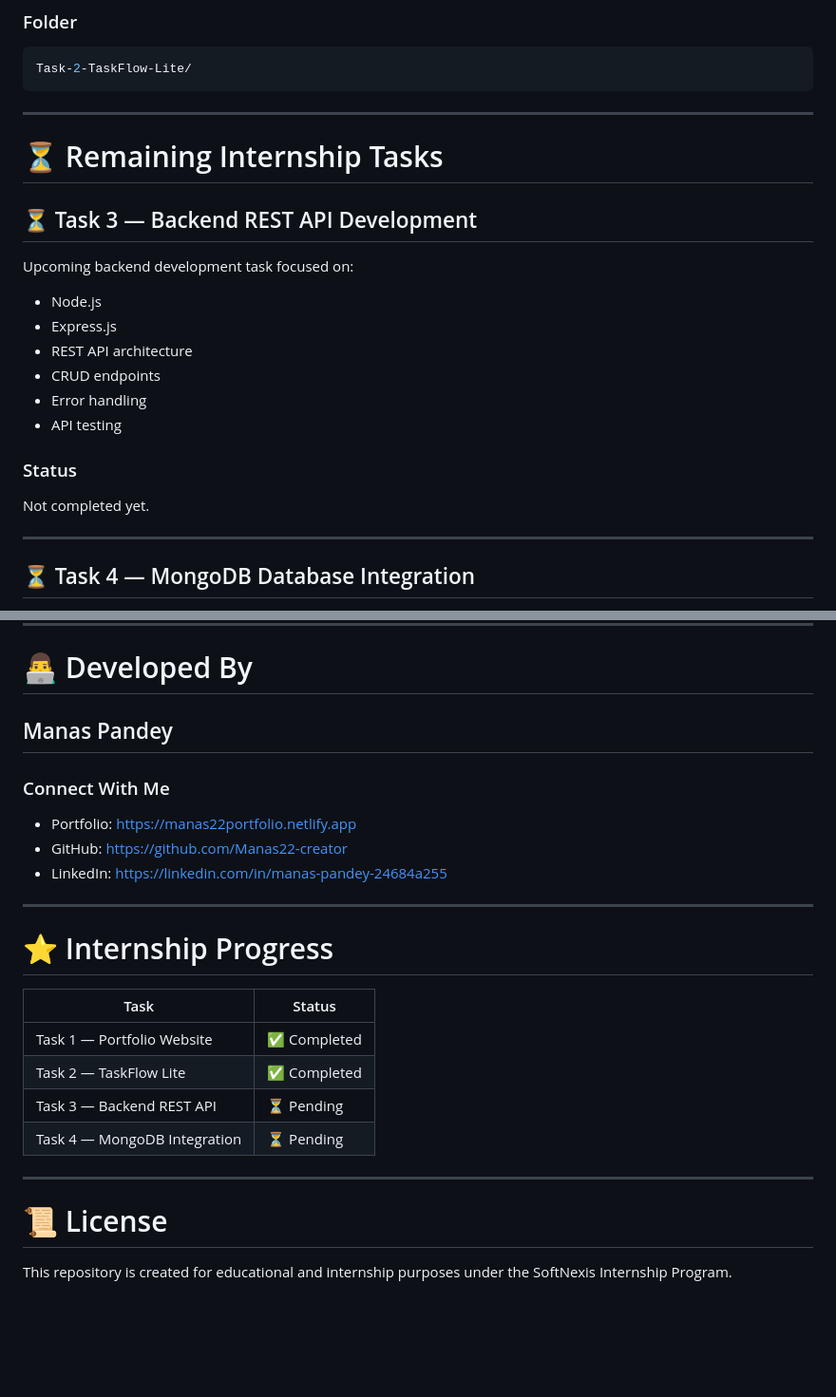
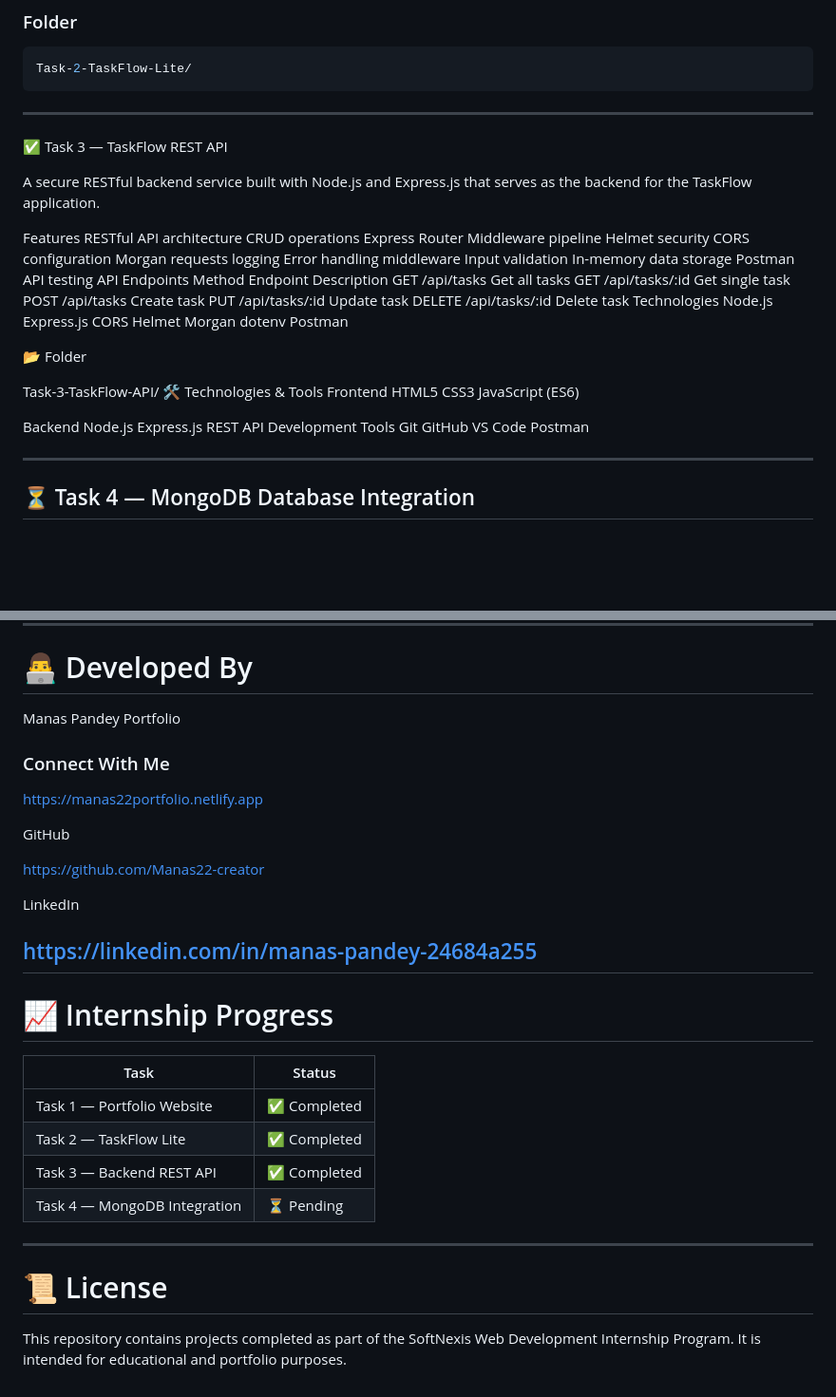
Before and after one commit to Manas22-creator/SoftNexis_Internship_Projects, a Markdown page: README.md, 2 parts joined by grey strips. Shown at 95% size. Drawn GitHub-style; blank space fills up the shorter version.

Commit message:
Revise README for Task 3 completion and API details
Updated README to reflect completion of Task 3 and added details about the TaskFlow REST API.

````diff
--- a/README.md
+++ b/README.md
@@ -73,21 +73,56 @@ Task-2-TaskFlow-Lite/
 ```
 
 ---
+✅ Task 3 — TaskFlow REST API
 
-# ⏳ Remaining Internship Tasks
+A secure RESTful backend service built with Node.js and Express.js that serves as the backend for the TaskFlow application.
 
-## ⏳ Task 3 — Backend REST API Development
+Features
+RESTful API architecture
+CRUD operations
+Express Router
+Middleware pipeline
+Helmet security
+CORS configuration
+Morgan requests logging
+Error handling middleware
+Input validation
+In-memory data storage
+Postman API testing
+API Endpoints
+Method	Endpoint	Description
+GET	/api/tasks	Get all tasks
+GET	/api/tasks/:id	Get single task
+POST	/api/tasks	Create task
+PUT	/api/tasks/:id	Update task
+DELETE	/api/tasks/:id	Delete task
+Technologies
+Node.js
+Express.js
+CORS
+Helmet
+Morgan
+dotenv
+Postman
 
-Upcoming backend development task focused on:
-- Node.js
-- Express.js
-- REST API architecture
-- CRUD endpoints
-- Error handling
-- API testing
+📂 Folder
 
-### Status
-Not completed yet.
+Task-3-TaskFlow-API/
+🛠️ Technologies & Tools
+Frontend
+HTML5
+CSS3
+JavaScript (ES6)
+
+Backend
+Node.js
+Express.js
+REST API Development
+Tools
+Git
+GitHub
+VS Code
+Postman
 
 ---
 
@@ -168,26 +203,33 @@ Through these internship tasks, the following skills are being developed:
 
 # 👨‍💻 Developed By
 
-## Manas Pandey
+Manas Pandey
+Portfolio
 
 ### Connect With Me
-- Portfolio: https://manas22portfolio.netlify.app
-- GitHub: https://github.com/Manas22-creator
-- LinkedIn: https://linkedin.com/in/manas-pandey-24684a255
 
+https://manas22portfolio.netlify.app
+
+GitHub
+
+https://github.com/Manas22-creator
+
+LinkedIn
+
+https://linkedin.com/in/manas-pandey-24684a255
 ---
 
-# ⭐ Internship Progress
+# 📈 Internship Progress
 
 | Task | Status |
 |---|---|
 | Task 1 — Portfolio Website | ✅ Completed |
 | Task 2 — TaskFlow Lite | ✅ Completed |
-| Task 3 — Backend REST API | ⏳ Pending |
+| Task 3 — Backend REST API | ✅ Completed |
 | Task 4 — MongoDB Integration | ⏳ Pending |
 
 ---
 
 # 📜 License
 
-This repository is created for educational and internship purposes under the SoftNexis Internship Program.
+This repository contains projects completed as part of the SoftNexis Web Development Internship Program. It is intended for educational and portfolio purposes.
````
